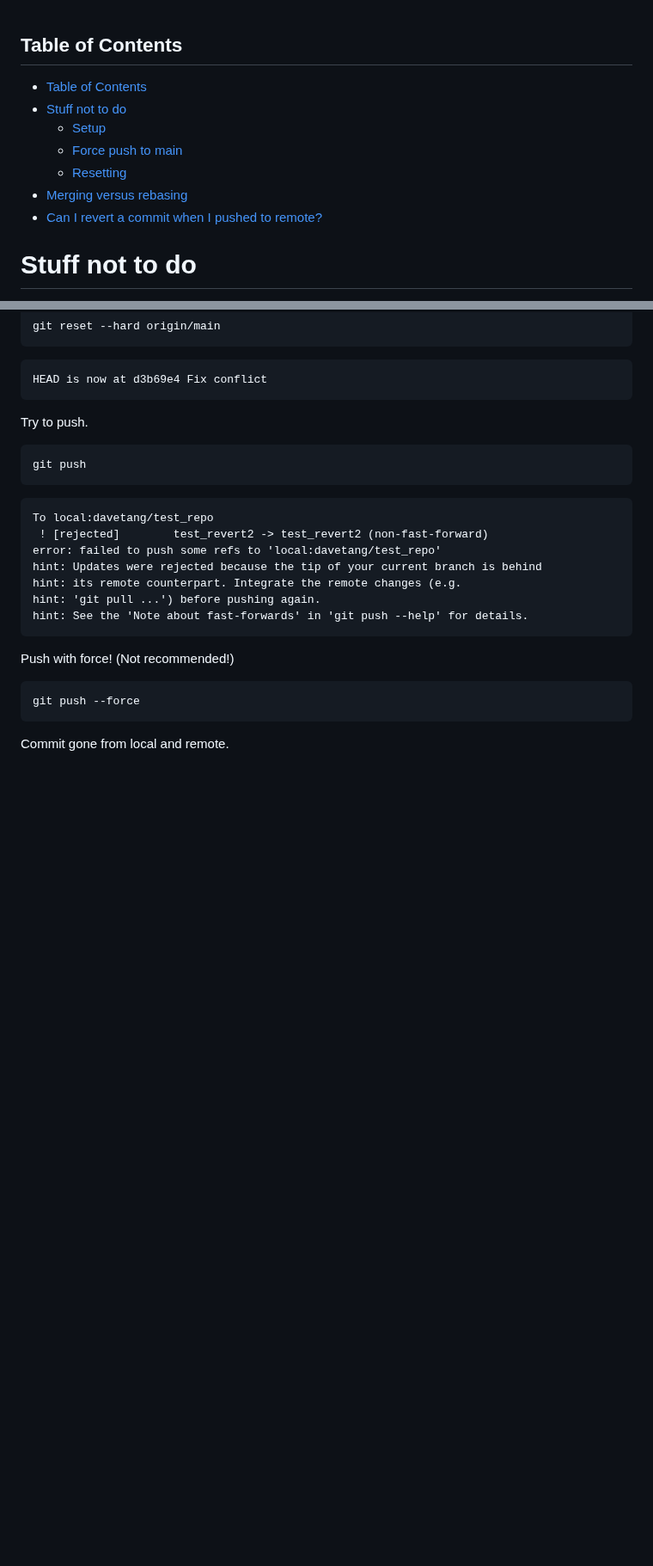
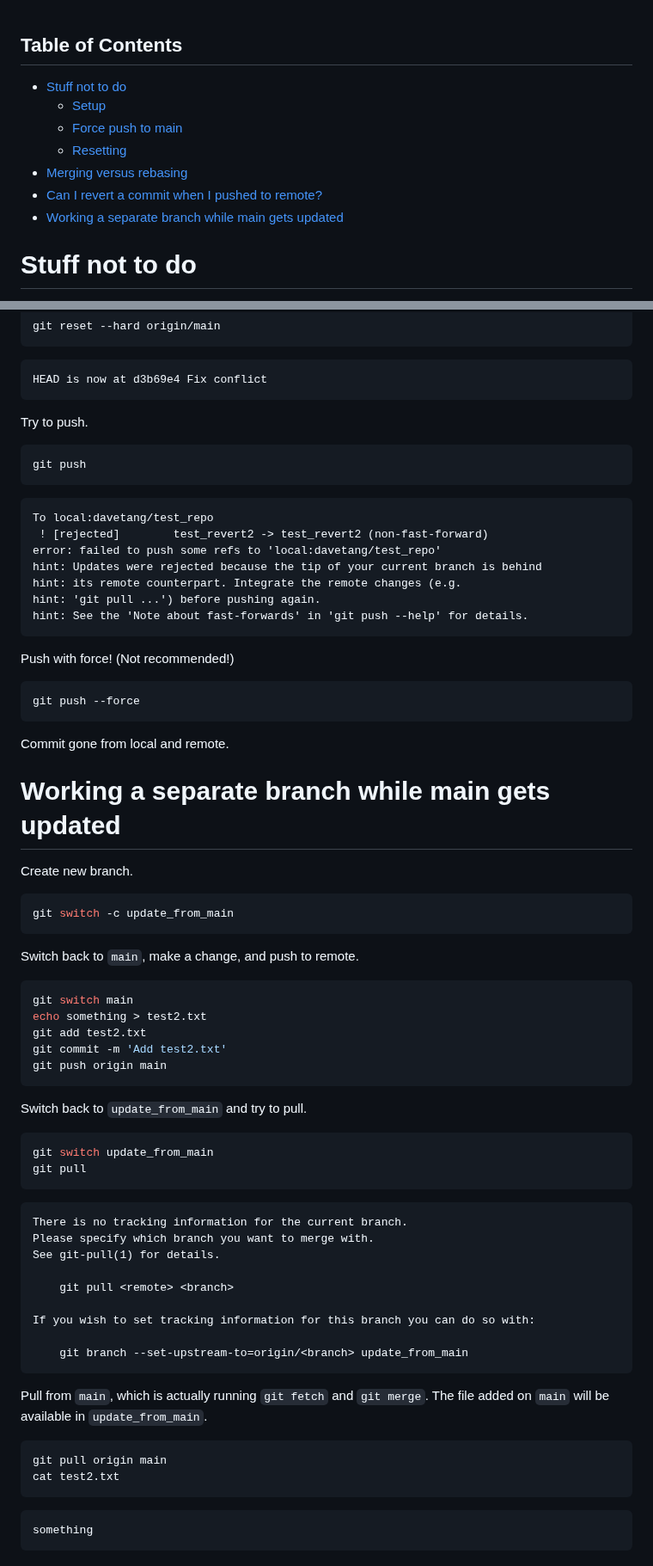
Before and after one commit to davetang/getting_started_with_git, a Markdown page: gitlab/testing.md, 2 parts joined by grey strips. Shown at 86% size. Rendered like a GitHub page; blank space fills up the shorter version.

Commit message:
Working on a separate branch while main gets updated

````diff
--- a/gitlab/testing.md
+++ b/gitlab/testing.md
@@ -1,12 +1,12 @@
 ## Table of Contents
 
-- [Table of Contents](#table-of-contents)
 - [Stuff not to do](#stuff-not-to-do)
   - [Setup](#setup)
   - [Force push to main](#force-push-to-main)
   - [Resetting](#resetting)
 - [Merging versus rebasing](#merging-versus-rebasing)
 - [Can I revert a commit when I pushed to remote?](#can-i-revert-a-commit-when-i-pushed-to-remote)
+- [Working a separate branch while main gets updated](#working-a-separate-branch-while-main-gets-updated)
 
 # Stuff not to do
 
@@ -377,3 +377,49 @@ git push --force
 ```
 
 Commit gone from local and remote.
+
+# Working a separate branch while main gets updated
+
+Create new branch.
+
+```console
+git switch -c update_from_main
+```
+
+Switch back to `main`, make a change, and push to remote.
+
+```console
+git switch main
+echo something > test2.txt
+git add test2.txt
+git commit -m 'Add test2.txt'
+git push origin main
+```
+
+Switch back to `update_from_main` and try to pull.
+
+```console
+git switch update_from_main
+git pull
+```
+```
+There is no tracking information for the current branch.
+Please specify which branch you want to merge with.
+See git-pull(1) for details.
+
+    git pull <remote> <branch>
+
+If you wish to set tracking information for this branch you can do so with:
+
+    git branch --set-upstream-to=origin/<branch> update_from_main
+```
+
+Pull from `main`, which is actually running `git fetch` and `git merge`. The file added on `main` will be available in `update_from_main`.
+
+```console
+git pull origin main
+cat test2.txt
+```
+```
+something
+```
````
